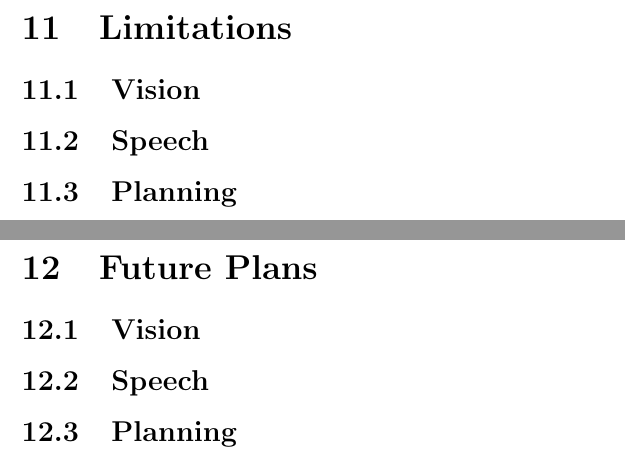
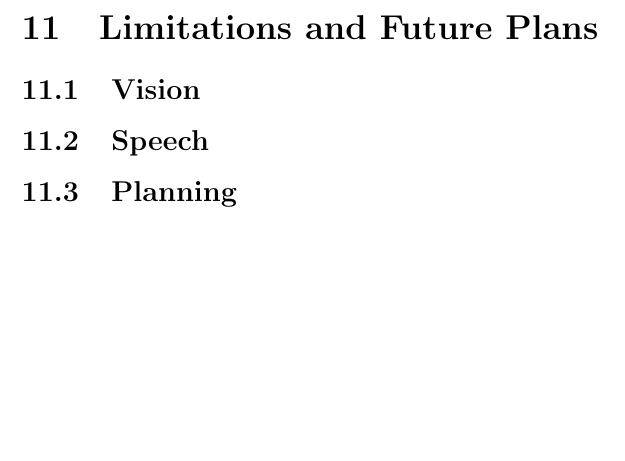
Before and after one commit to Final-Project-ROS2/final-project-deliverables, a LaTeX paper (Major_project_proposal.tex): two parts of pages 58 and 59 of 65 before the commit and part of page 57 of 63 after it, the two joined at a grey line, cut at the place of the change, the shorter picture padded with empty space. Compiled offline with pdfLaTeX.

Commit message:
feat: combine limitations and future plans

```diff
--- a/Major_project_proposal.tex
+++ b/Major_project_proposal.tex
@@ -814,16 +814,7 @@ The roles and duties of this project revolve around the four main features. Each
 \subsection{Planning}
 
 \newpage
-\section{Limitations}
-
-\subsection{Vision}
-
-\subsection{Speech}
-
-\subsection{Planning}
-
-\newpage
-\section{Future Plans}
+\section{Limitations and Future Plans}
 
 \subsection{Vision}
 
```
